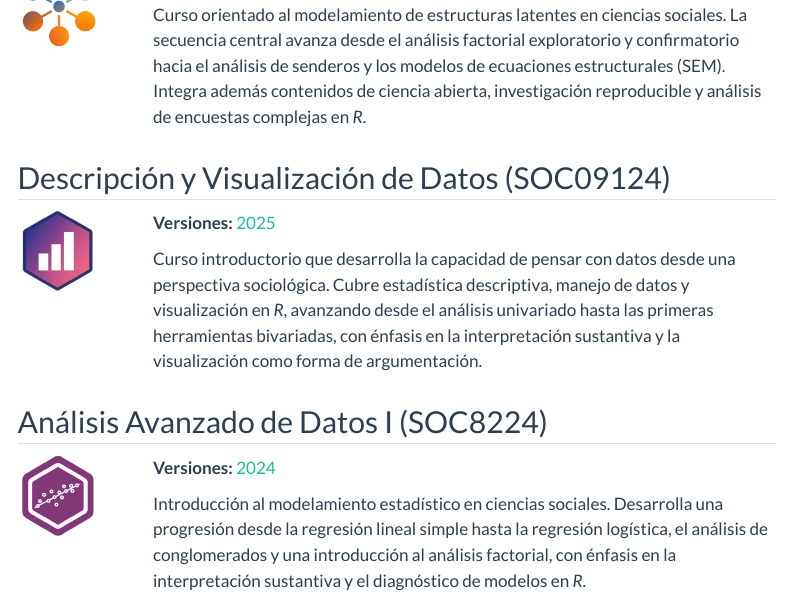
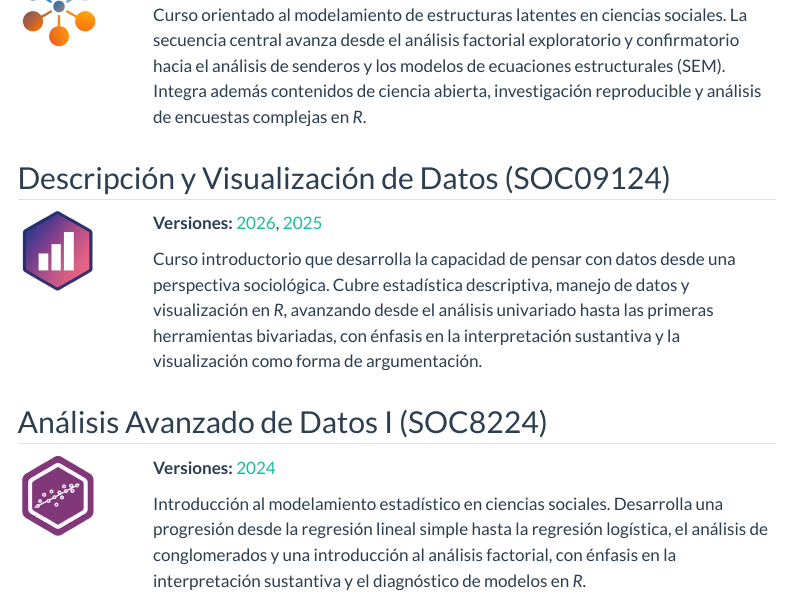
Before and after one commit to GabrielSotomayorl/GabrielSotomayorl.github.io, a Quarto document (docencia/index.qmd): the page in a window 1100 px wide, from 230 px down. Rendered offline with R 4.5, knitr and Pandoc in place of Quarto, with nearby package versions; menus at the side of the page are left out.

Commit message:
dyv 2026

```diff
--- a/docencia/index.qmd
+++ b/docencia/index.qmd
@@ -25,7 +25,7 @@ Curso orientado al modelamiento de estructuras latentes en ciencias sociales. La
 ![](logos/soc09124.png){width=80 alt="Logo del curso Descripción y Visualización de Datos"}
 :::
 ::: {.column width="85%"}
-**Versiones:** [2025](https://dyv25.netlify.app/)
+**Versiones:** [2026](https://gabrielsotomayorl.github.io/dyv/2026/), [2025](https://dyv25.netlify.app/)
 
 Curso introductorio que desarrolla la capacidad de pensar con datos desde una perspectiva sociológica. Cubre estadística descriptiva, manejo de datos y visualización en *R*, avanzando desde el análisis univariado hasta las primeras herramientas bivariadas, con énfasis en la interpretación sustantiva y la visualización como forma de argumentación.
 :::
```
